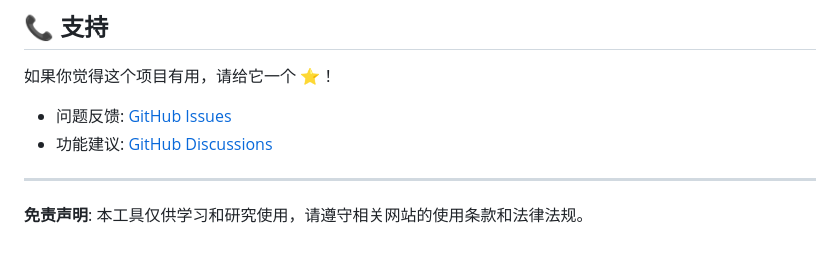
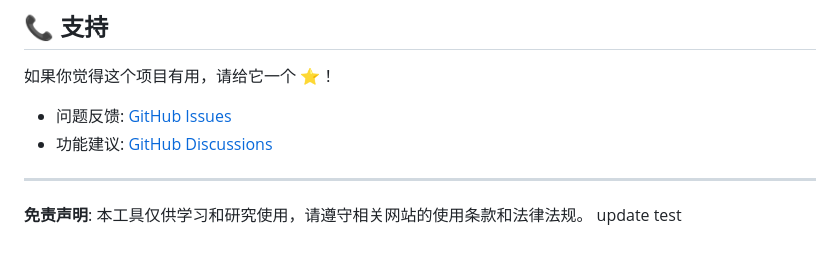
Before and after one commit to ZeroWebAI/xiaohongshu-monitor, a Markdown page: README.md, the part around the change. GitHub-like rendering.

```diff
--- a/README.md
+++ b/README.md
@@ -200,3 +200,4 @@ curl http://localhost:3000/health
 ---
 
 **免责声明**: 本工具仅供学习和研究使用，请遵守相关网站的使用条款和法律法规。
+update test
```
